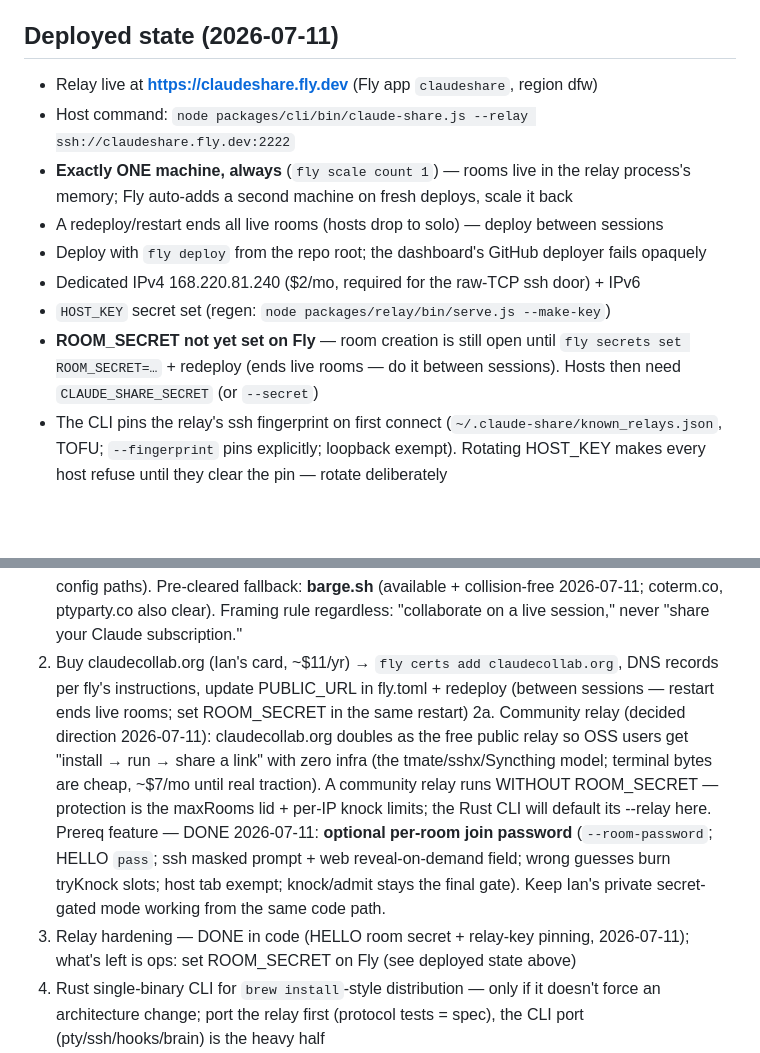
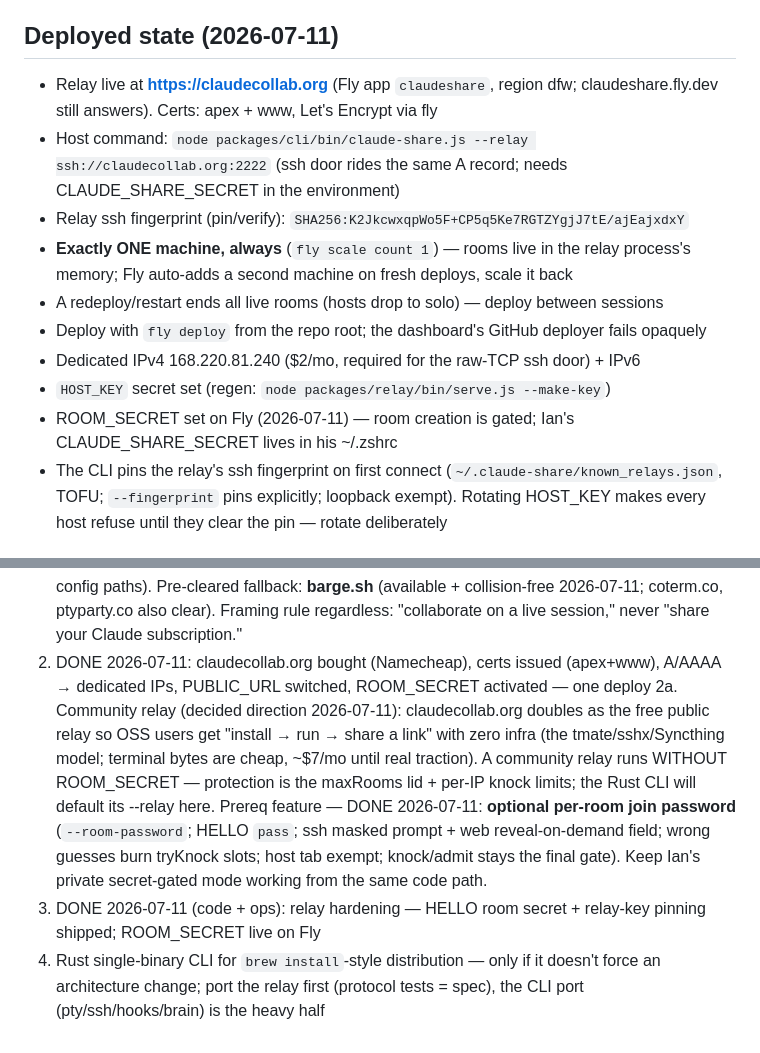
Before and after one commit to ir272/claudecollab, a Markdown page: CLAUDE.md, 2 parts joined by grey strips. Rendered like a GitHub page; blank space fills up the shorter version.

Commit message:
docs+deploy: claudecollab.org live (certs, DNS, PUBLIC_URL) + ROOM_SECRET activated

```diff
--- a/CLAUDE.md
+++ b/CLAUDE.md
@@ -5,17 +5,19 @@ forwards bytes, guests join from a browser. See README.md for usage/architecture
 
 ## Deployed state (2026-07-11)
 
-- Relay live at **https://claudeshare.fly.dev** (Fly app `claudeshare`, region dfw)
-- Host command: `node packages/cli/bin/claude-share.js --relay ssh://claudeshare.fly.dev:2222`
+- Relay live at **https://claudecollab.org** (Fly app `claudeshare`, region dfw;
+  claudeshare.fly.dev still answers). Certs: apex + www, Let's Encrypt via fly
+- Host command: `node packages/cli/bin/claude-share.js --relay ssh://claudecollab.org:2222`
+  (ssh door rides the same A record; needs CLAUDE_SHARE_SECRET in the environment)
+- Relay ssh fingerprint (pin/verify): `SHA256:K2JkcwxqpWo5F+CP5q5Ke7RGTZYgjJ7tE/ajEajxdxY`
 - **Exactly ONE machine, always** (`fly scale count 1`) — rooms live in the relay
   process's memory; Fly auto-adds a second machine on fresh deploys, scale it back
 - A redeploy/restart ends all live rooms (hosts drop to solo) — deploy between sessions
 - Deploy with `fly deploy` from the repo root; the dashboard's GitHub deployer fails opaquely
 - Dedicated IPv4 168.220.81.240 ($2/mo, required for the raw-TCP ssh door) + IPv6
 - `HOST_KEY` secret set (regen: `node packages/relay/bin/serve.js --make-key`)
-- **ROOM_SECRET not yet set on Fly** — room creation is still open until
-  `fly secrets set ROOM_SECRET=…` + redeploy (ends live rooms — do it between
-  sessions). Hosts then need `CLAUDE_SHARE_SECRET` (or `--secret`)
+- ROOM_SECRET set on Fly (2026-07-11) — room creation is gated; Ian's
+  CLAUDE_SHARE_SECRET lives in his ~/.zshrc
 - The CLI pins the relay's ssh fingerprint on first connect
   (`~/.claude-share/known_relays.json`, TOFU; `--fingerprint` pins explicitly;
   loopback exempt). Rotating HOST_KEY makes every host refuse until they clear
@@ -50,9 +52,8 @@ forwards bytes, guests join from a browser. See README.md for usage/architecture
    (available + collision-free 2026-07-11; coterm.co, ptyparty.co also clear).
    Framing rule regardless: "collaborate on a live session," never "share your
    Claude subscription."
-2. Buy claudecollab.org (Ian's card, ~$11/yr) → `fly certs add claudecollab.org`,
-   DNS records per fly's instructions, update PUBLIC_URL in fly.toml + redeploy
-   (between sessions — restart ends live rooms; set ROOM_SECRET in the same restart)
+2. DONE 2026-07-11: claudecollab.org bought (Namecheap), certs issued (apex+www),
+   A/AAAA → dedicated IPs, PUBLIC_URL switched, ROOM_SECRET activated — one deploy
 2a. Community relay (decided direction 2026-07-11): claudecollab.org doubles as the
    free public relay so OSS users get "install → run → share a link" with zero
    infra (the tmate/sshx/Syncthing model; terminal bytes are cheap, ~$7/mo until
@@ -63,8 +64,8 @@ forwards bytes, guests join from a browser. See README.md for usage/architecture
    field; wrong guesses burn tryKnock slots; host tab exempt; knock/admit stays
    the final gate). Keep Ian's private secret-gated mode working from the same
    code path.
-3. Relay hardening — DONE in code (HELLO room secret + relay-key pinning, 2026-07-11);
-   what's left is ops: set ROOM_SECRET on Fly (see deployed state above)
+3. DONE 2026-07-11 (code + ops): relay hardening — HELLO room secret + relay-key
+   pinning shipped; ROOM_SECRET live on Fly
 4. Rust single-binary CLI for `brew install`-style distribution — only if it doesn't
    force an architecture change; port the relay first (protocol tests = spec), the CLI
    port (pty/ssh/hooks/brain) is the heavy half
```
